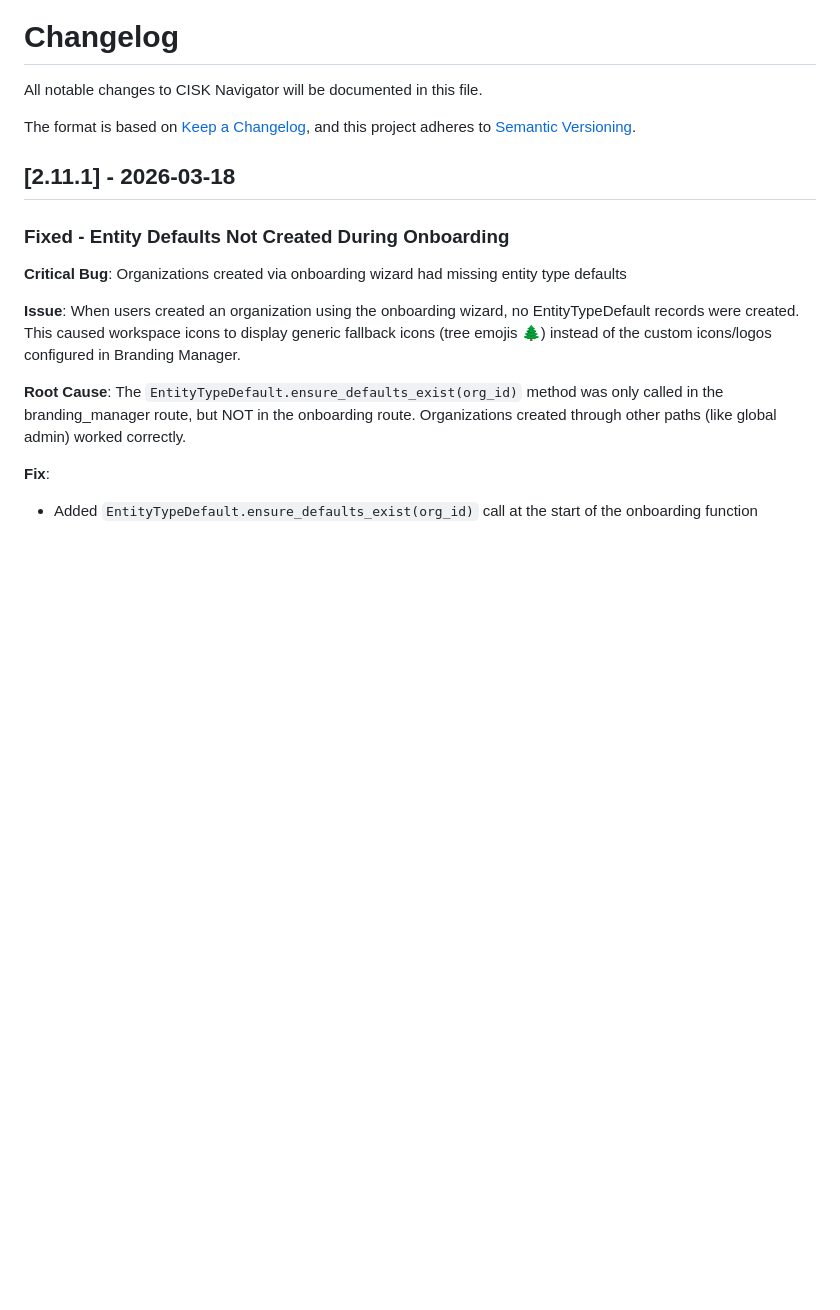
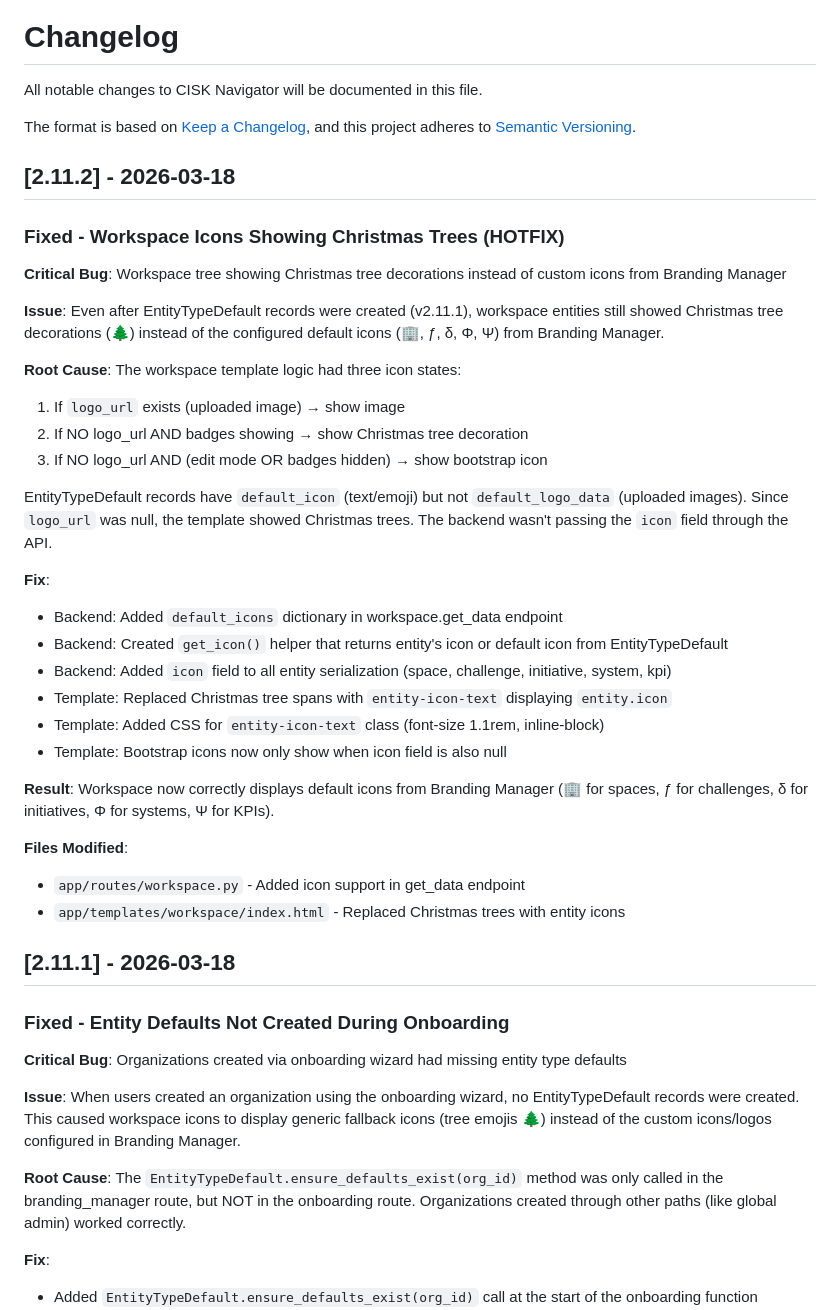
Before and after one commit to mounirdous/CISK-Navigator, a Markdown page: CHANGELOG.md, the part around the change. Rendered like a GitHub page; blank space fills up the shorter version.

Commit message:
Update CHANGELOG for v2.11.2

```diff
--- a/CHANGELOG.md
+++ b/CHANGELOG.md
@@ -4,6 +4,35 @@ All notable changes to CISK Navigator will be documented in this file.
 
 The format is based on [Keep a Changelog](https://keepachangelog.com/en/1.0.0/),
 and this project adheres to [Semantic Versioning](https://semver.org/spec/v2.0.0.html).
+
+## [2.11.2] - 2026-03-18
+
+### Fixed - Workspace Icons Showing Christmas Trees (HOTFIX)
+
+**Critical Bug**: Workspace tree showing Christmas tree decorations instead of custom icons from Branding Manager
+
+**Issue**: Even after EntityTypeDefault records were created (v2.11.1), workspace entities still showed Christmas tree decorations (🌲) instead of the configured default icons (🏢, ƒ, δ, Φ, Ψ) from Branding Manager.
+
+**Root Cause**: The workspace template logic had three icon states:
+1. If `logo_url` exists (uploaded image) → show image
+2. If NO logo_url AND badges showing → show Christmas tree decoration
+3. If NO logo_url AND (edit mode OR badges hidden) → show bootstrap icon
+
+EntityTypeDefault records have `default_icon` (text/emoji) but not `default_logo_data` (uploaded images). Since `logo_url` was null, the template showed Christmas trees. The backend wasn't passing the `icon` field through the API.
+
+**Fix**:
+- Backend: Added `default_icons` dictionary in workspace.get_data endpoint
+- Backend: Created `get_icon()` helper that returns entity's icon or default icon from EntityTypeDefault
+- Backend: Added `icon` field to all entity serialization (space, challenge, initiative, system, kpi)
+- Template: Replaced Christmas tree spans with `entity-icon-text` displaying `entity.icon`
+- Template: Added CSS for `entity-icon-text` class (font-size 1.1rem, inline-block)
+- Template: Bootstrap icons now only show when icon field is also null
+
+**Result**: Workspace now correctly displays default icons from Branding Manager (🏢 for spaces, ƒ for challenges, δ for initiatives, Φ for systems, Ψ for KPIs).
+
+**Files Modified**:
+- `app/routes/workspace.py` - Added icon support in get_data endpoint
+- `app/templates/workspace/index.html` - Replaced Christmas trees with entity icons
 
 ## [2.11.1] - 2026-03-18
 
```
